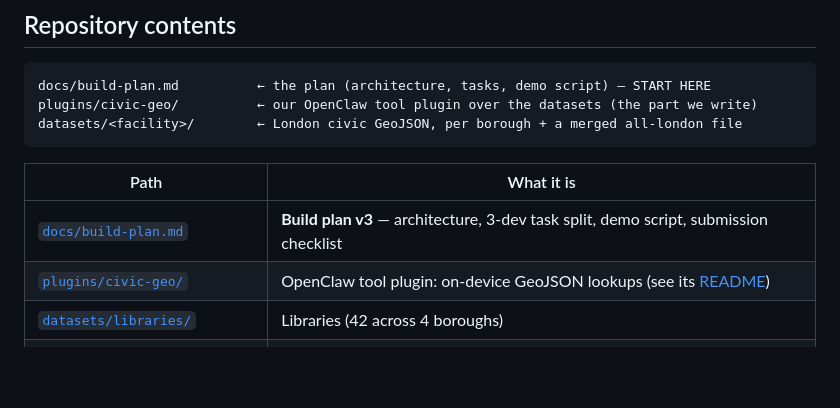
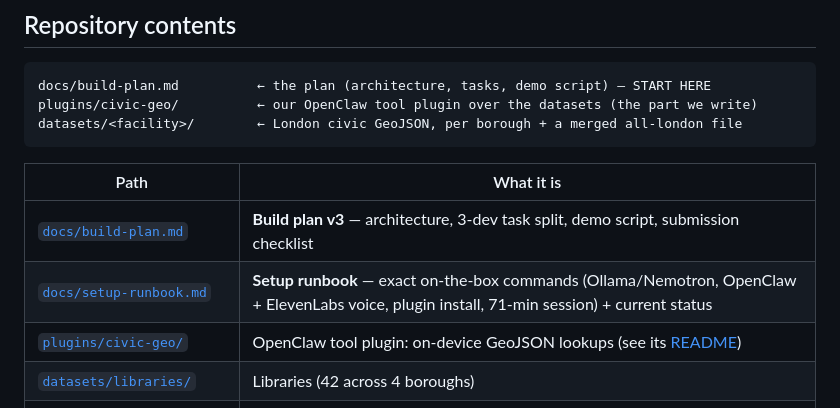
Before and after one commit to pedroandreou/Codeborough, a Markdown page: README.md, the part around the change. GitHub-like rendering; blank space fills up the shorter version.

Commit message:
Add on-the-box setup runbook (Ollama/Nemotron + OpenClaw + ElevenLabs voice) and link from README

```diff
--- a/README.md
+++ b/README.md
@@ -69,6 +69,7 @@ datasets/<facility>/        ← London civic GeoJSON, per borough + a merged all
 | Path | What it is |
 |---|---|
 | [`docs/build-plan.md`](docs/build-plan.md) | **Build plan v3** — architecture, 3-dev task split, demo script, submission checklist |
+| [`docs/setup-runbook.md`](docs/setup-runbook.md) | **Setup runbook** — exact on-the-box commands (Ollama/Nemotron, OpenClaw + ElevenLabs voice, plugin install, 71-min session) + current status |
 | [`plugins/civic-geo/`](plugins/civic-geo/) | OpenClaw tool plugin: on-device GeoJSON lookups (see its [README](plugins/civic-geo/README.md)) |
 | [`datasets/libraries/`](datasets/libraries/) | Libraries (42 across 4 boroughs) |
 | [`datasets/reception-centres/`](datasets/reception-centres/) | Reception / rest centres (47 across 2 boroughs) |
```
Also changed, not shown: docs/setup-runbook.md (added, +144 -0 lines).
